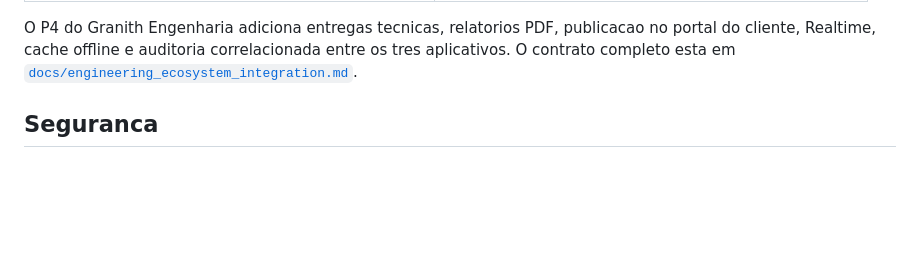
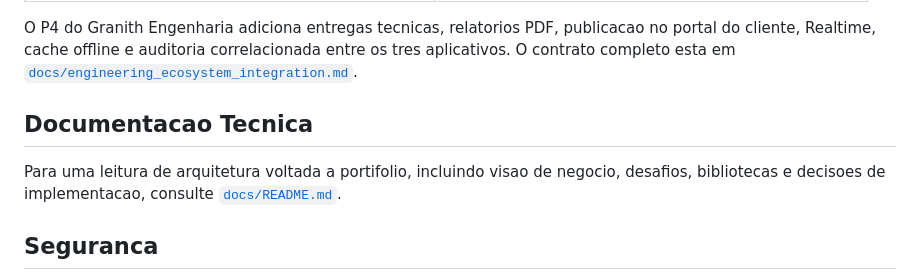
Before and after one commit to DEV-W-NK/Granith-ERP, a Markdown page: README.md, the part around the change. GitHub-like rendering; blank space fills up the shorter version.

```diff
--- a/README.md
+++ b/README.md
@@ -182,6 +182,12 @@ O P4 do Granith Engenharia adiciona entregas tecnicas, relatorios PDF,
 publicacao no portal do cliente, Realtime, cache offline e auditoria
 correlacionada entre os tres aplicativos. O contrato completo esta em
 [`docs/engineering_ecosystem_integration.md`](docs/engineering_ecosystem_integration.md).
+
+## Documentacao Tecnica
+
+Para uma leitura de arquitetura voltada a portifolio, incluindo visao de
+negocio, desafios, bibliotecas e decisoes de implementacao, consulte
+[`docs/README.md`](docs/README.md).
 
 ## Seguranca
 
```
Also changed, not shown: docs/README.md (added, +116 -0 lines).
